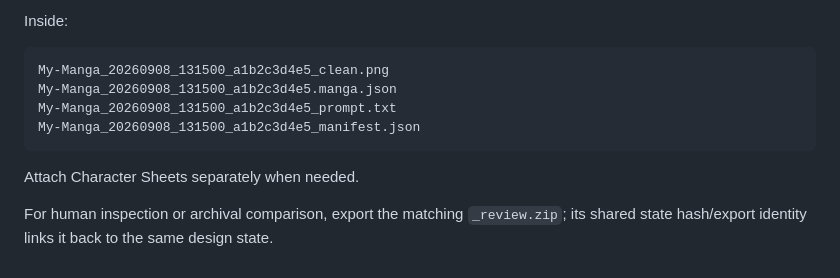
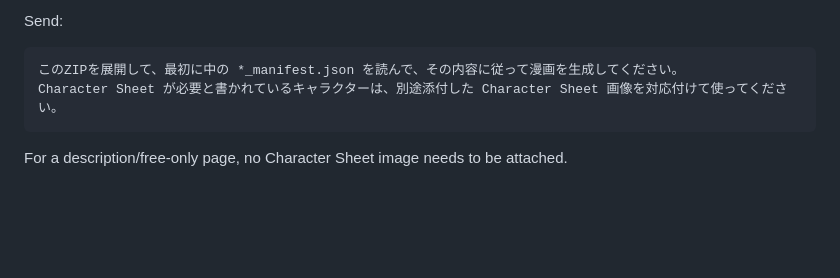
Before and after one commit to c-a-p-engineer/manga-blueprint-studio, a Markdown page: docs/PROMPT_HANDOFF.md, the part around one of its changes. Rendered like a GitHub page; blank space fills up the shorter version.

````diff
--- a/docs/PROMPT_HANDOFF.md
+++ b/docs/PROMPT_HANDOFF.md
@@ -103,14 +147,10 @@ My-Manga_20260908_131500_a1b2c3d4e5_ai.zip
 ```
 
-Inside:
+Send:
 
 ```text
-My-Manga_20260908_131500_a1b2c3d4e5_clean.png
-My-Manga_20260908_131500_a1b2c3d4e5.manga.json
-My-Manga_20260908_131500_a1b2c3d4e5_prompt.txt
-My-Manga_20260908_131500_a1b2c3d4e5_manifest.json
+このZIPを展開して、最初に中の *_manifest.json を読んで、その内容に従って漫画を生成してください。
+Character Sheet が必要と書かれているキャラクターは、別途添付した Character Sheet 画像を対応付けて使ってください。
 ```
 
-Attach Character Sheets separately when needed.
-
-For human inspection or archival comparison, export the matching `_review.zip`; its shared state hash/export identity links it back to the same design state.
+For a description/free-only page, no Character Sheet image needs to be attached.
````
Also changed, not shown: other parts of docs/PROMPT_HANDOFF.md (+105 -61 lines).
